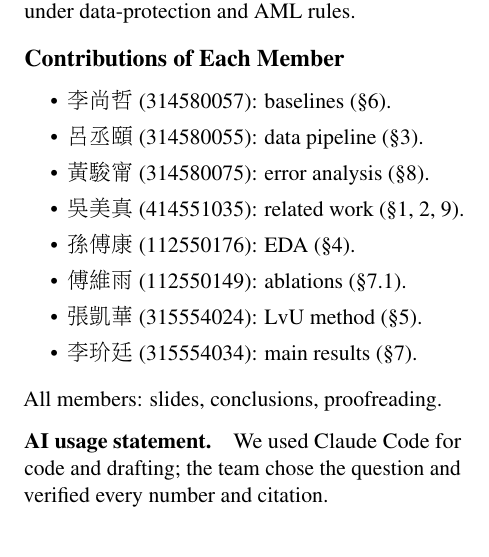
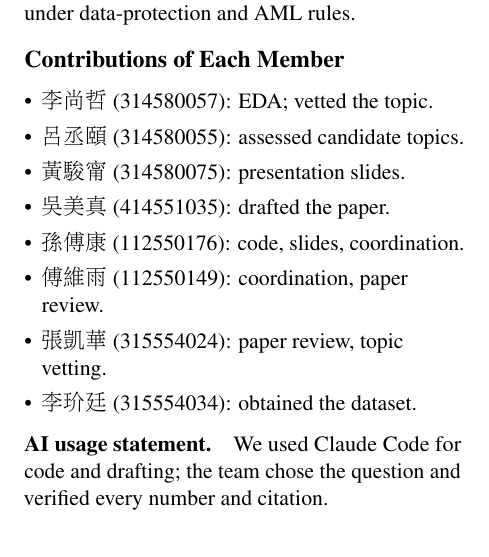
Before and after one commit to leeshuncher/DataMiningHW2, a LaTeX paper (paper/main.tex): part of one column of page 6 of 7, cut so that both start at the same text. Compiled offline with pdfLaTeX.

Commit message:
Update member contributions to the team's actual task split
Co-Authored-By: Claude Opus 5.5 <noreply@anthropic.com>
Claude-Session: https://claude.ai/code/session_01HUJopSE8FXhAQxvXqUrKX8

```diff
--- a/paper/main.tex
+++ b/paper/main.tex
@@ -10,6 +10,7 @@
 \usepackage{microtype}
 \usepackage{graphicx}
 \usepackage{CJKutf8}
+\usepackage{enumitem}
 \newcommand{\zh}[1]{\begin{CJK}{UTF8}{bsmi}#1\end{CJK}}
 \usepackage{booktabs}
 \usepackage{amsmath}
@@ -367,17 +368,18 @@ Next steps: (i) query analyst labels for the highest-scoring unlabeled transacti
 % ---------------------------------------------------------------------------
 \section*{Contributions of Each Member}
 
-\begin{itemize}\setlength\itemsep{0pt}
-\item \zh{李尚哲} (314580057): baselines (\S6).
-\item \zh{呂丞頤} (314580055): data pipeline (\S3).
-\item \zh{黃駿甯} (314580075): error analysis (\S8).
-\item \zh{吳美真} (414551035): related work (\S1, 2, 9).
-\item \zh{孫傅康} (112550176): EDA (\S4).
-\item \zh{傅維雨} (112550149): ablations (\S7.1).
-\item \zh{張凱華} (315554024): \ours{} method (\S5).
-\item \zh{李玠廷} (315554034): main results (\S7).
+{\raggedright\hyphenpenalty=10000
+\begin{itemize}[leftmargin=*,itemsep=0pt,topsep=2pt]
+\item \zh{李尚哲} (314580057): EDA; vetted the topic.
+\item \zh{呂丞頤} (314580055): assessed candidate topics.
+\item \zh{黃駿甯} (314580075): presentation slides.
+\item \zh{吳美真} (414551035): drafted the paper.
+\item \zh{孫傅康} (112550176): code, slides, coordination.
+\item \zh{傅維雨} (112550149): coordination, paper review.
+\item \zh{張凱華} (315554024): paper review, topic vetting.
+\item \zh{李玠廷} (315554034): obtained the dataset.
 \end{itemize}
-All members: slides, conclusions, proofreading.
+}
 
 \paragraph{AI usage statement.}
 We used Claude Code for code and drafting; the team chose the question and verified every number and citation.
```
Also changed, not shown: paper/main.pdf.
